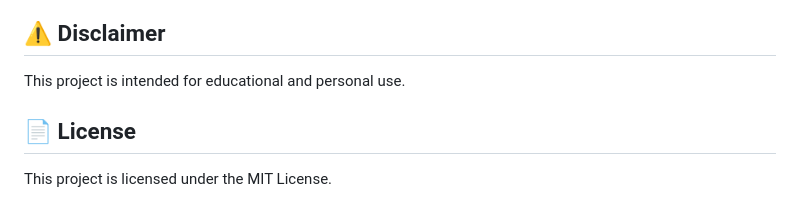
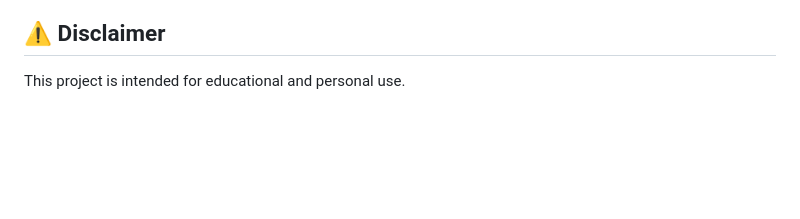
Before and after one commit to PrahitViraajReddy/Results, a Markdown page: README.md, the part around the change. Rendered like a GitHub page; blank space fills up the shorter version.

Commit message:
Update readme.md
Removed license section from README

```diff
--- a/README.md
+++ b/README.md
@@ -127,7 +127,3 @@ Results App is an academic analytics portal that enables students to access thei
 ## ⚠️ Disclaimer
 
 This project is intended for educational and personal use.
-
-## 📄 License
-
-This project is licensed under the MIT License.
```
